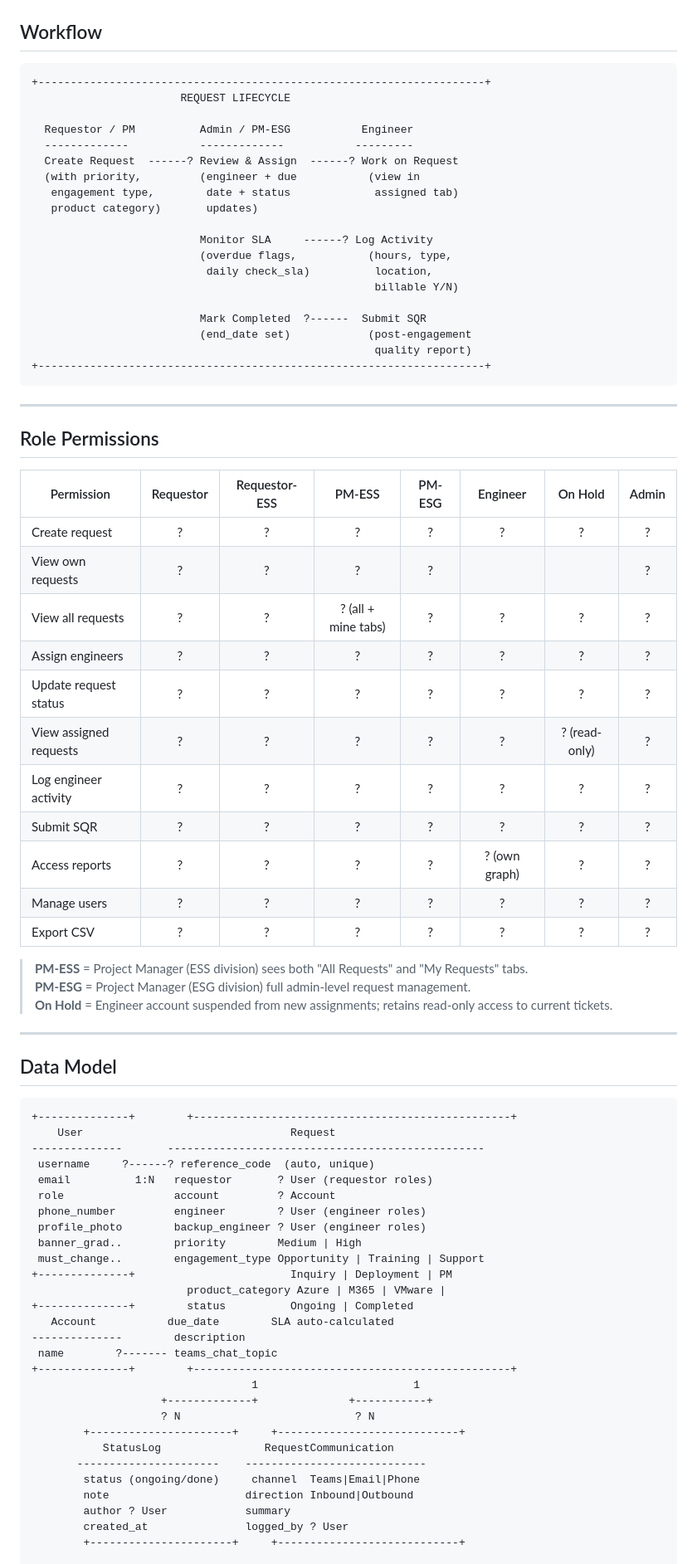
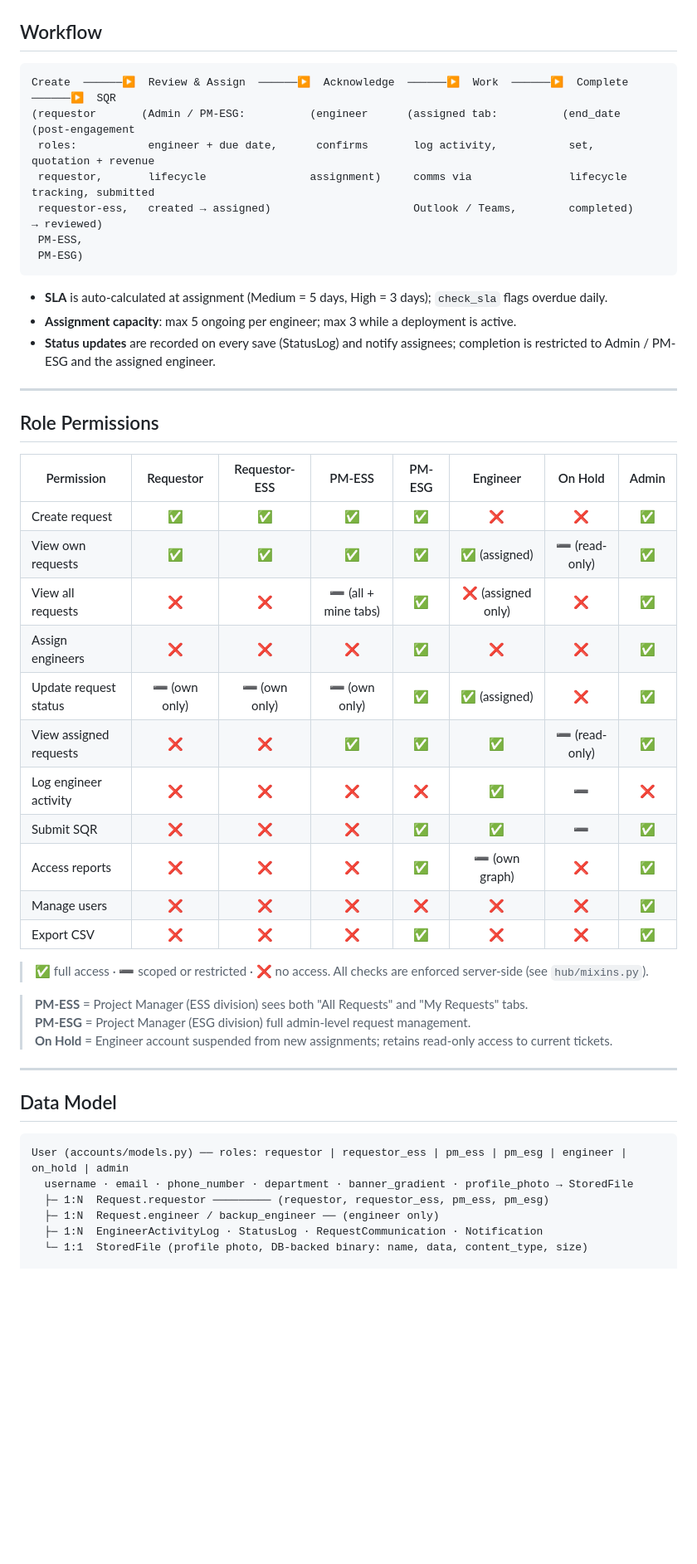
Before and after one commit to lloydismael/request-hub, a Markdown page: README.md, the part around one of its changes. Shown at 83% size. GitHub-like rendering; blank space fills up the shorter version.

Commit message:
Docs - rewrite Workflow, Permissions, Data Model, App Flow, Structure; scrub sensitive details

````diff
--- a/README.md
+++ b/README.md
@@ -117,26 +117,18 @@ Coordinate engineering work, enforce SLA timelines, and gain operational visibil
 ## Workflow
 
 ```
-+---------------------------------------------------------------------+
-                       REQUEST LIFECYCLE
+Create  ──────▶  Review & Assign  ──────▶  Acknowledge  ──────▶  Work  ──────▶  Complete  ──────▶  SQR
+(requestor       (Admin / PM-ESG:          (engineer      (assigned tab:          (end_date   (post-engagement
+ roles:           engineer + due date,      confirms       log activity,           set,        quotation + revenue
+ requestor,       lifecycle                assignment)     comms via               lifecycle     tracking, submitted
+ requestor-ess,   created → assigned)                      Outlook / Teams,        completed)    → reviewed)
+ PM-ESS,
+ PM-ESG)
+```
 
-  Requestor / PM          Admin / PM-ESG           Engineer
-  -------------           -------------           ---------
-  Create Request  ------? Review & Assign  ------? Work on Request
-  (with priority,         (engineer + due           (view in
-   engagement type,        date + status             assigned tab)
-   product category)       updates)
-
-                          Monitor SLA     ------? Log Activity
-                          (overdue flags,           (hours, type,
-                           daily check_sla)          location,
-                                                     billable Y/N)
-
-                          Mark Completed  ?------  Submit SQR
-                          (end_date set)            (post-engagement
-                                                     quality report)
-+---------------------------------------------------------------------+
-```
+- **SLA** is auto-calculated at assignment (Medium = 5 days, High = 3 days); `check_sla` flags overdue daily.
+- **Assignment capacity**: max 5 ongoing per engineer; max 3 while a deployment is active.
+- **Status updates** are recorded on every save (StatusLog) and notify assignees; completion is restricted to Admin / PM-ESG and the assigned engineer.
 
 ---
 
@@ -144,17 +136,19 @@ Coordinate engineering work, enforce SLA timelines, and gain operational visibil
 
 | Permission | Requestor | Requestor-ESS | PM-ESS | PM-ESG | Engineer | On Hold | Admin |
 |---|:---:|:---:|:---:|:---:|:---:|:---:|:---:|
-| Create request | ? | ? | ? | ? | ? | ? | ? |
-| View own requests | ? | ? | ? | ? | | | ? |
-| View all requests | ? | ? | ? (all + mine tabs) | ? | ? | ? | ? |
-| Assign engineers | ? | ? | ? | ? | ? | ? | ? |
-| Update request status | ? | ? | ? | ? | ? | ? | ? |
-| View assigned requests | ? | ? | ? | ? | ? | ? (read-only) | ? |
-| Log engineer activity | ? | ? | ? | ? | ? | ? | ? |
-| Submit SQR | ? | ? | ? | ? | ? | ? | ? |
-| Access reports | ? | ? | ? | ? | ? (own graph) | ? | ? |
-| Manage users | ? | ? | ? | ? | ? | ? | ? |
-| Export CSV | ? | ? | ? | ? | ? | ? | ? |
+| Create request | ✅ | ✅ | ✅ | ✅ | ❌ | ❌ | ✅ |
+| View own requests | ✅ | ✅ | ✅ | ✅ | ✅ (assigned) | ➖ (read-only) | ✅ |
+| View all requests | ❌ | ❌ | ➖ (all + mine tabs) | ✅ | ❌ (assigned only) | ❌ | ✅ |
+| Assign engineers | ❌ | ❌ | ❌ | ✅ | ❌ | ❌ | ✅ |
+| Update request status | ➖ (own only) | ➖ (own only) | ➖ (own only) | ✅ | ✅ (assigned) | ❌ | ✅ |
+| View assigned requests | ❌ | ❌ | ✅ | ✅ | ✅ | ➖ (read-only) | ✅ |
+| Log engineer activity | ❌ | ❌ | ❌ | ❌ | ✅ | ➖ | ❌ |
+| Submit SQR | ❌ | ❌ | ❌ | ✅ | ✅ | ➖ | ✅ |
+| Access reports | ❌ | ❌ | ❌ | ✅ | ➖ (own graph) | ❌ | ✅ |
+| Manage users | ❌ | ❌ | ❌ | ❌ | ❌ | ❌ | ✅ |
+| Export CSV | ❌ | ❌ | ❌ | ✅ | ❌ | ❌ | ✅ |
+
+> ✅ full access · ➖ scoped or restricted · ❌ no access. All checks are enforced server-side (see `hub/mixins.py`).
 
 > **PM-ESS** = Project Manager (ESS division) sees both "All Requests" and "My Requests" tabs.
 > **PM-ESG** = Project Manager (ESG division) full admin-level request management.
@@ -165,32 +159,10 @@ Coordinate engineering work, enforce SLA timelines, and gain operational visibil
 ## Data Model
 
 ```
-+--------------+        +-------------------------------------------------+
-    User                                Request
---------------       -------------------------------------------------
- username     ?------? reference_code  (auto, unique)
- email          1:N   requestor       ? User (requestor roles)
- role                 account         ? Account
- phone_number         engineer        ? User (engineer roles)
- profile_photo        backup_engineer ? User (engineer roles)
- banner_grad..        priority        Medium | High
- must_change..        engagement_type Opportunity | Training | Support
-+--------------+                        Inquiry | Deployment | PM
-                        product_category Azure | M365 | VMware |
-+--------------+        status          Ongoing | Completed
-   Account           due_date        SLA auto-calculated
---------------        description
- name        ?------- teams_chat_topic
-+--------------+        +-------------------------------------------------+
-                                  1                        1
-                    +-------------+              +-----------+
-                    ? N                           ? N
-        +----------------------+     +----------------------------+
-           StatusLog                RequestCommunication
-       ----------------------    ----------------------------
-        status (ongoing/done)     channel  Teams|Email|Phone
-        note                     direction Inbound|Outbound
-        author ? User            summary
-        created_at               logged_by ? User
-        +----------------------+     +----------------------------+
+User (accounts/models.py) ── roles: requestor | requestor_ess | pm_ess | pm_esg | engineer | on_hold | admin
+  username · email · phone_number · department · banner_gradient · profile_photo → StoredFile
+  ├─ 1:N  Request.requestor ───────── (requestor, requestor_ess, pm_ess, pm_esg)
+  ├─ 1:N  Request.engineer / backup_engineer ── (engineer only)
+  ├─ 1:N  EngineerActivityLog · StatusLog · RequestCommunication · Notification
+  └─ 1:1  StoredFile (profile photo, DB-backed binary: name, data, content_type, size)
 
````
Also changed, not shown: other parts of README.md (+71 -73 lines).
